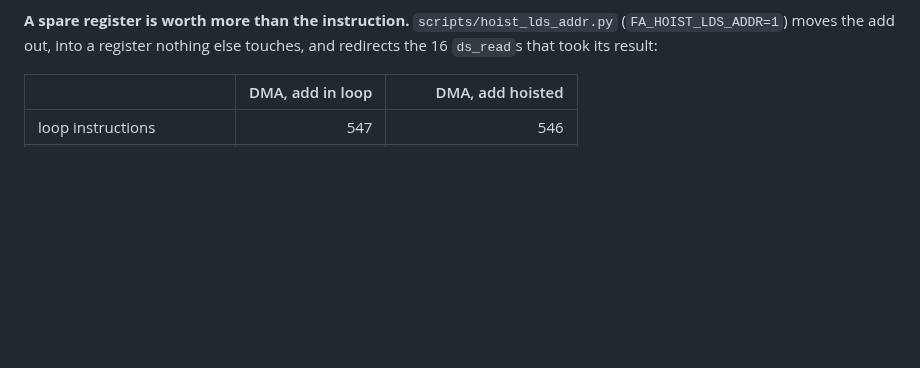
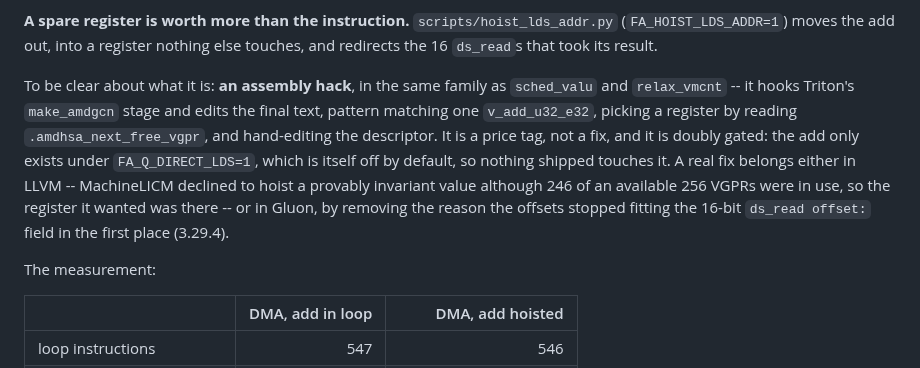
Before and after one commit to ROCm/gfx950-gluon-tutorials, a Markdown page: kernels/attention/note.md, the part around the change. Rendered like a GitHub page; blank space fills up the shorter version.

Commit message:
attention: say plainly that the LDS-address hoist is an assembly hack
3.29.5 read as if FA_HOIST_LDS_ADDR were a fix. It is a post-compilation assembly
rewrite -- it hooks make_amdgcn, pattern matches one v_add_u32_e32, picks a
register by reading .amdhsa_next_free_vgpr and hand-edits the descriptor -- and it
is doubly gated, since the add only exists under FA_Q_DIRECT_LDS=1, which is off
by default. It exists to price the instruction at 26.6 cycles per iteration, not
to ship. Notes where a real fix belongs: MachineLICM, which declined to hoist a
provably invariant value with 10 free VGPRs available, or Gluon, by removing the
reason the LDS offsets stopped fitting the 16-bit ds_read offset field.

Claude-Session: https://claude.ai/code/session_018fx71fxDC1Lok4QNsS462W

```diff
--- a/kernels/attention/note.md
+++ b/kernels/attention/note.md
@@ -2926,7 +2926,19 @@ register across the entire loop; recomputing it costs one instruction per iterat
 
 **A spare register is worth more than the instruction.** `scripts/hoist_lds_addr.py`
 (`FA_HOIST_LDS_ADDR=1`) moves the add out, into a register nothing else touches, and redirects
-the 16 `ds_read`s that took its result:
+the 16 `ds_read`s that took its result.
+
+To be clear about what it is: **an assembly hack**, in the same family as `sched_valu` and
+`relax_vmcnt` -- it hooks Triton's `make_amdgcn` stage and edits the final text, pattern
+matching one `v_add_u32_e32`, picking a register by reading `.amdhsa_next_free_vgpr`, and
+hand-editing the descriptor. It is a price tag, not a fix, and it is doubly gated: the add
+only exists under `FA_Q_DIRECT_LDS=1`, which is itself off by default, so nothing shipped
+touches it. A real fix belongs either in LLVM -- MachineLICM declined to hoist a provably
+invariant value although 246 of an available 256 VGPRs were in use, so the register it wanted
+was there -- or in Gluon, by removing the reason the offsets stopped fitting the 16-bit
+`ds_read offset:` field in the first place (3.29.4).
+
+The measurement:
 
 | | DMA, add in loop | DMA, add hoisted |
 |---|---:|---:|
```
